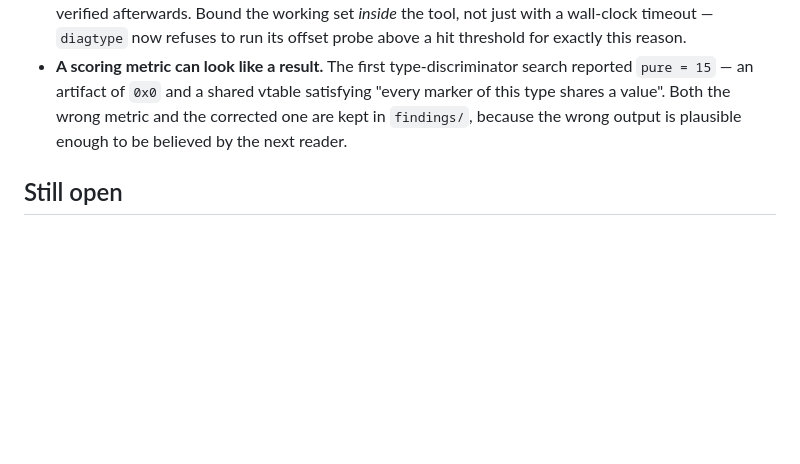
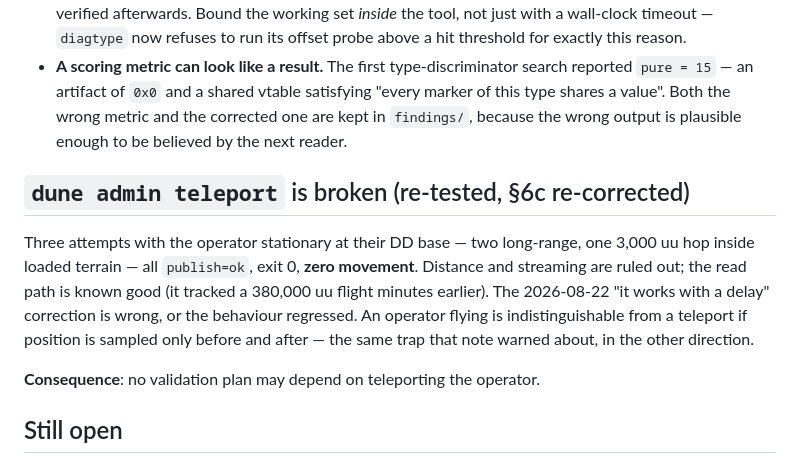
Before and after one commit to Project-Arrakis/dune-resource-scanner, a Markdown page: sessions/2026-08-24-findings.md, the part around the change. GitHub-like rendering; blank space fills up the shorter version.

```diff
--- a/sessions/2026-08-24-findings.md
+++ b/sessions/2026-08-24-findings.md
@@ -115,6 +115,18 @@ of all records, so there is no structural node/non-node signal. Corrected in
   are kept in `findings/`, because the wrong output is plausible enough to be
   believed by the next reader.
 
+## `dune admin teleport` is broken (re-tested, §6c re-corrected)
+
+Three attempts with the operator stationary at their DD base — two long-range, one
+3,000 uu hop inside loaded terrain — all `publish=ok`, exit 0, **zero movement**.
+Distance and streaming are ruled out; the read path is known good (it tracked a
+380,000 uu flight minutes earlier). The 2026-08-22 "it works with a delay" correction
+is wrong, or the behaviour regressed. An operator flying is indistinguishable from a
+teleport if position is sampled only before and after — the same trap that note warned
+about, in the other direction.
+
+**Consequence**: no validation plan may depend on teleporting the operator.
+
 ## Still open
 
 - **#16 remains open** — root cause established, fix is a redesign, not written.
```
Also changed, not shown: findings/2026-08-24-issue-16/README.md (+36 -10 lines), sessions/CONTINUATION-PROMPT.md (+14 -0 lines).
